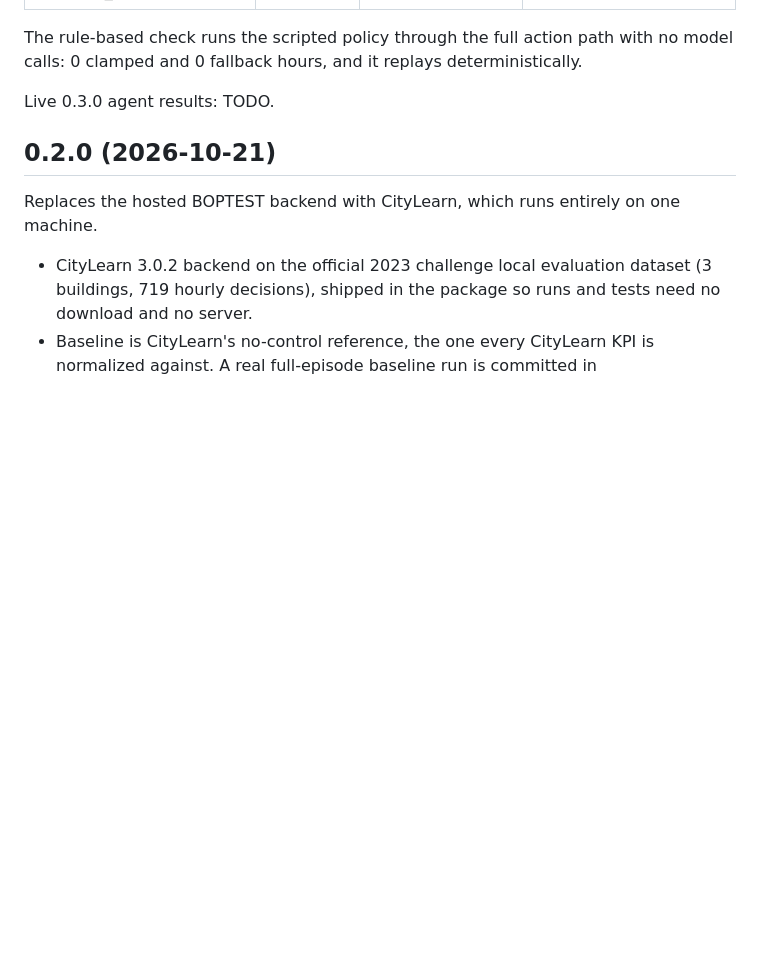
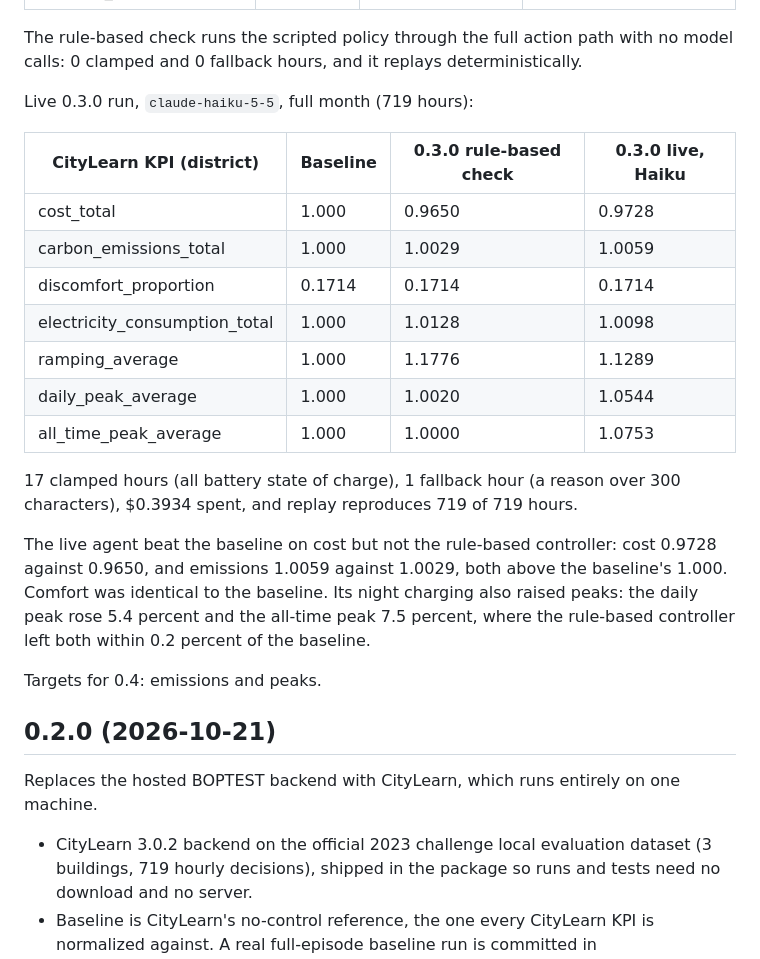
Before and after one commit to AddisonTech/Hyperbolic, a Markdown page: CHANGELOG.md, the part around the change. Rendered like a GitHub page; blank space fills up the shorter version.

```diff
--- a/CHANGELOG.md
+++ b/CHANGELOG.md
@@ -32,7 +32,23 @@ Results, full month against the committed baseline:
 
 The rule-based check runs the scripted policy through the full action path with no model calls: 0 clamped and 0 fallback hours, and it replays deterministically.
 
-Live 0.3.0 agent results: TODO.
+Live 0.3.0 run, `claude-haiku-5-5`, full month (719 hours):
+
+| CityLearn KPI (district) | Baseline | 0.3.0 rule-based check | 0.3.0 live, Haiku |
+|---|---|---|---|
+| cost_total | 1.000 | 0.9650 | 0.9728 |
+| carbon_emissions_total | 1.000 | 1.0029 | 1.0059 |
+| discomfort_proportion | 0.1714 | 0.1714 | 0.1714 |
+| electricity_consumption_total | 1.000 | 1.0128 | 1.0098 |
+| ramping_average | 1.000 | 1.1776 | 1.1289 |
+| daily_peak_average | 1.000 | 1.0020 | 1.0544 |
+| all_time_peak_average | 1.000 | 1.0000 | 1.0753 |
+
+17 clamped hours (all battery state of charge), 1 fallback hour (a reason over 300 characters), $0.3934 spent, and replay reproduces 719 of 719 hours.
+
+The live agent beat the baseline on cost but not the rule-based controller: cost 0.9728 against 0.9650, and emissions 1.0059 against 1.0029, both above the baseline's 1.000. Comfort was identical to the baseline. Its night charging also raised peaks: the daily peak rose 5.4 percent and the all-time peak 7.5 percent, where the rule-based controller left both within 0.2 percent of the baseline.
+
+Targets for 0.4: emissions and peaks.
 
 ## 0.2.0 (2026-10-21)
 
```
Also changed, not shown: README.md (+20 -16 lines).
